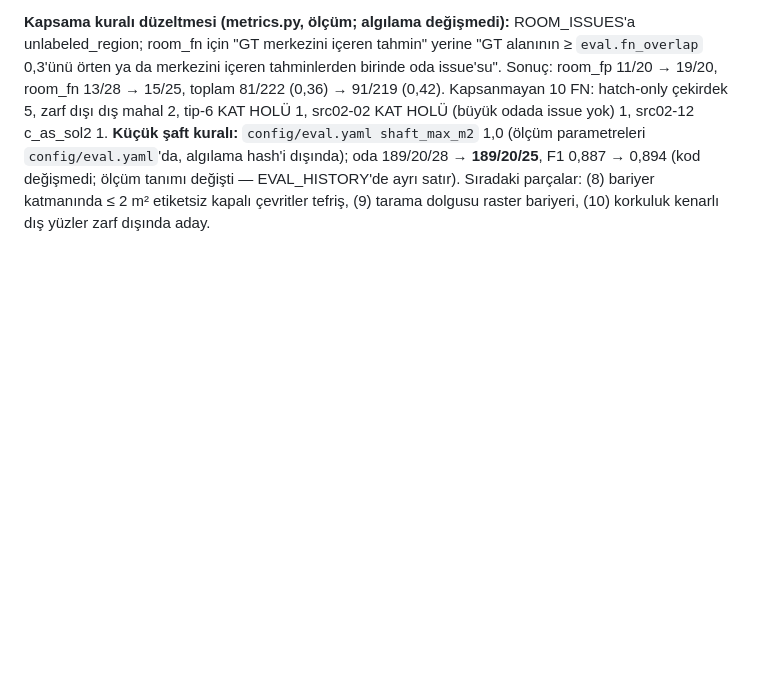
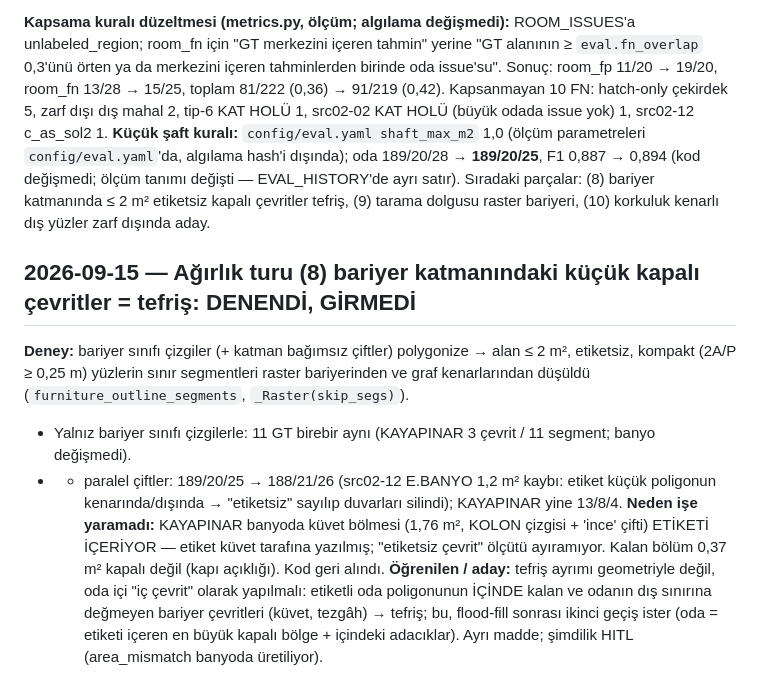
Before and after one commit to berkay1532/vibedraw, a Markdown page: docs/DECISIONS.md, the part around the change. Drawn GitHub-style; blank space fills up the shorter version.

Commit message:
docs: ağırlık turu (8) tefriş çevritleri — denendi, kapıyı geçmedi (KAYAPINAR banyo etiketi küvet bölmesinde; src02-12 E.BANYO kaybı)
Co-Authored-By: Claude Opus 5 (1M context) <noreply@anthropic.com>
Claude-Session: https://claude.ai/code/session_01UJHVPgBUhox12K4c7TSHpN

```diff
--- a/docs/DECISIONS.md
+++ b/docs/DECISIONS.md
@@ -852,3 +852,16 @@ Sonuç: room_fp 11/20 → 19/20, room_fn 13/28 → 15/25, toplam 81/222 (0,36)
 oda 189/20/28 → **189/20/25**, F1 0,887 → 0,894 (kod değişmedi; ölçüm tanımı değişti — EVAL_HISTORY'de ayrı satır).
 Sıradaki parçalar: (8) bariyer katmanında ≤ 2 m² etiketsiz kapalı çevritler tefriş, (9) tarama dolgusu raster bariyeri,
 (10) korkuluk kenarlı dış yüzler zarf dışında aday.
+
+## 2026-09-15 — Ağırlık turu (8) bariyer katmanındaki küçük kapalı çevritler = tefriş: DENENDİ, GİRMEDİ
+
+**Deney:** bariyer sınıfı çizgiler (+ katman bağımsız çiftler) polygonize → alan ≤ 2 m², etiketsiz, kompakt (2A/P ≥ 0,25 m)
+yüzlerin sınır segmentleri raster bariyerinden ve graf kenarlarından düşüldü (`furniture_outline_segments`, `_Raster(skip_segs)`).
+- Yalnız bariyer sınıfı çizgilerle: 11 GT birebir aynı (KAYAPINAR 3 çevrit / 11 segment; banyo değişmedi).
+- + paralel çiftler: 189/20/25 → 188/21/26 (src02-12 E.BANYO 1,2 m² kaybı: etiket küçük poligonun kenarında/dışında →
+  "etiketsiz" sayılıp duvarları silindi); KAYAPINAR yine 13/8/4.
+**Neden işe yaramadı:** KAYAPINAR banyoda küvet bölmesi (1,76 m², KOLON çizgisi + 'ince' çifti) ETİKETİ İÇERİYOR — etiket
+küvet tarafına yazılmış; "etiketsiz çevrit" ölçütü ayıramıyor. Kalan bölüm 0,37 m² kapalı değil (kapı açıklığı). Kod geri alındı.
+**Öğrenilen / aday:** tefriş ayrımı geometriyle değil, oda içi "iç çevrit" olarak yapılmalı: etiketli oda poligonunun İÇİNDE
+kalan ve odanın dış sınırına değmeyen bariyer çevritleri (küvet, tezgâh) → tefriş; bu, flood-fill sonrası ikinci geçiş ister
+(oda = etiketi içeren en büyük kapalı bölge + içindeki adacıklar). Ayrı madde; şimdilik HITL (area_mismatch banyoda üretiliyor).
```
